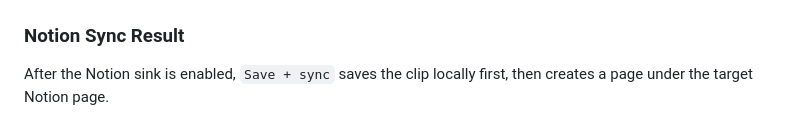
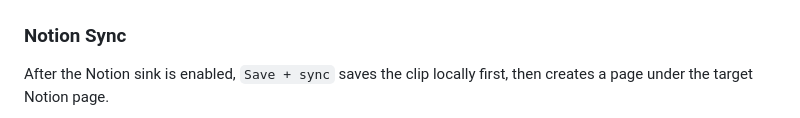
Before and after one commit to KKenny0/Clipplane, a Markdown page: README.en.md, the part around the change printed below. GitHub-like rendering.

```diff
--- a/README.en.md
+++ b/README.en.md
@@ -108,7 +108,7 @@ You can also select text and clip it from the context menu.
   </tr>
 </table>
 
-### Notion Sync Result
+### Notion Sync
 
 After the Notion sink is enabled, `Save + sync` saves the clip locally first, then creates a page under the target Notion page.
 
```
Also changed, not shown: other parts of README.en.md (+10 -3 lines), README.md (+11 -4 lines), assets/screenshots/sync-to-notion-1.png (added), assets/screenshots/sync-to-notion-2.png (added).
